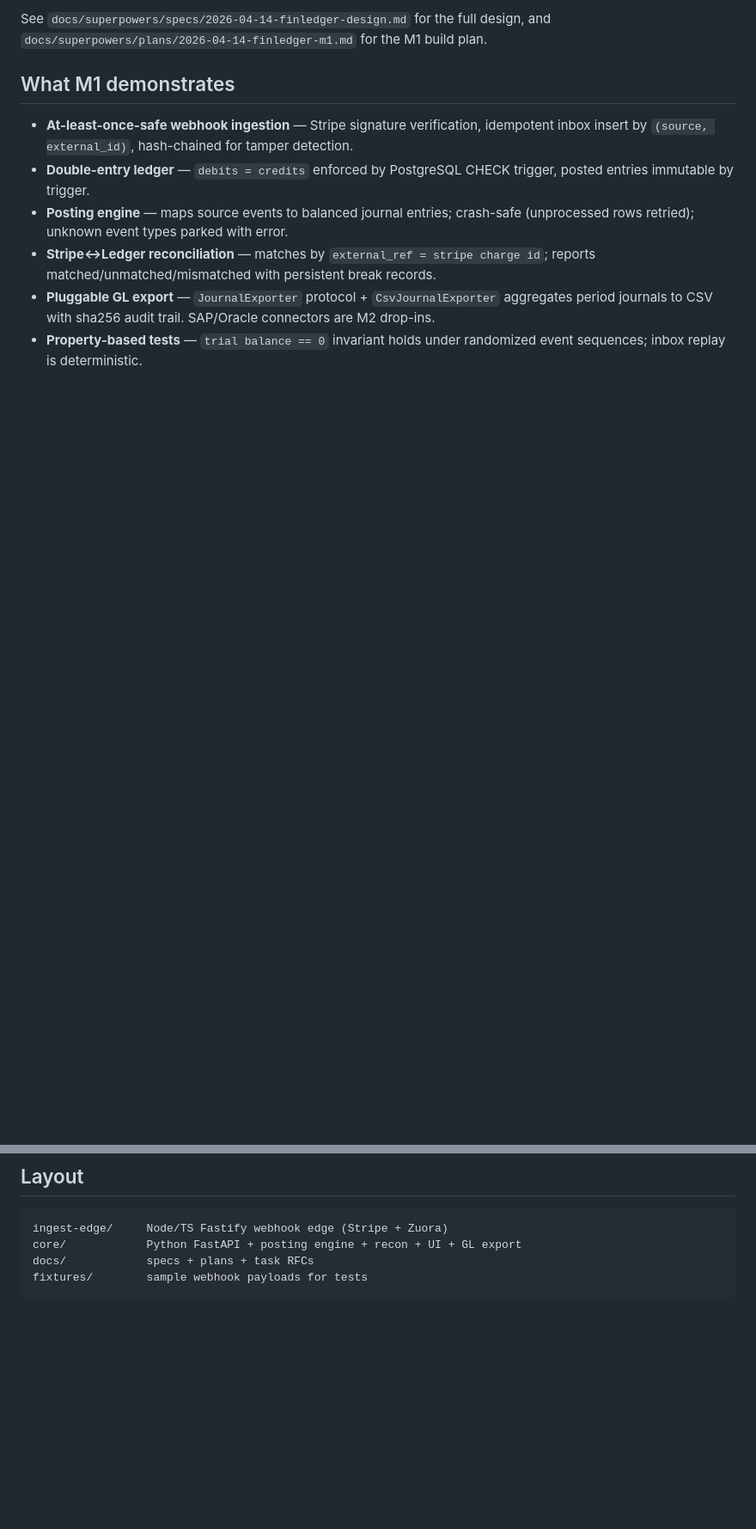
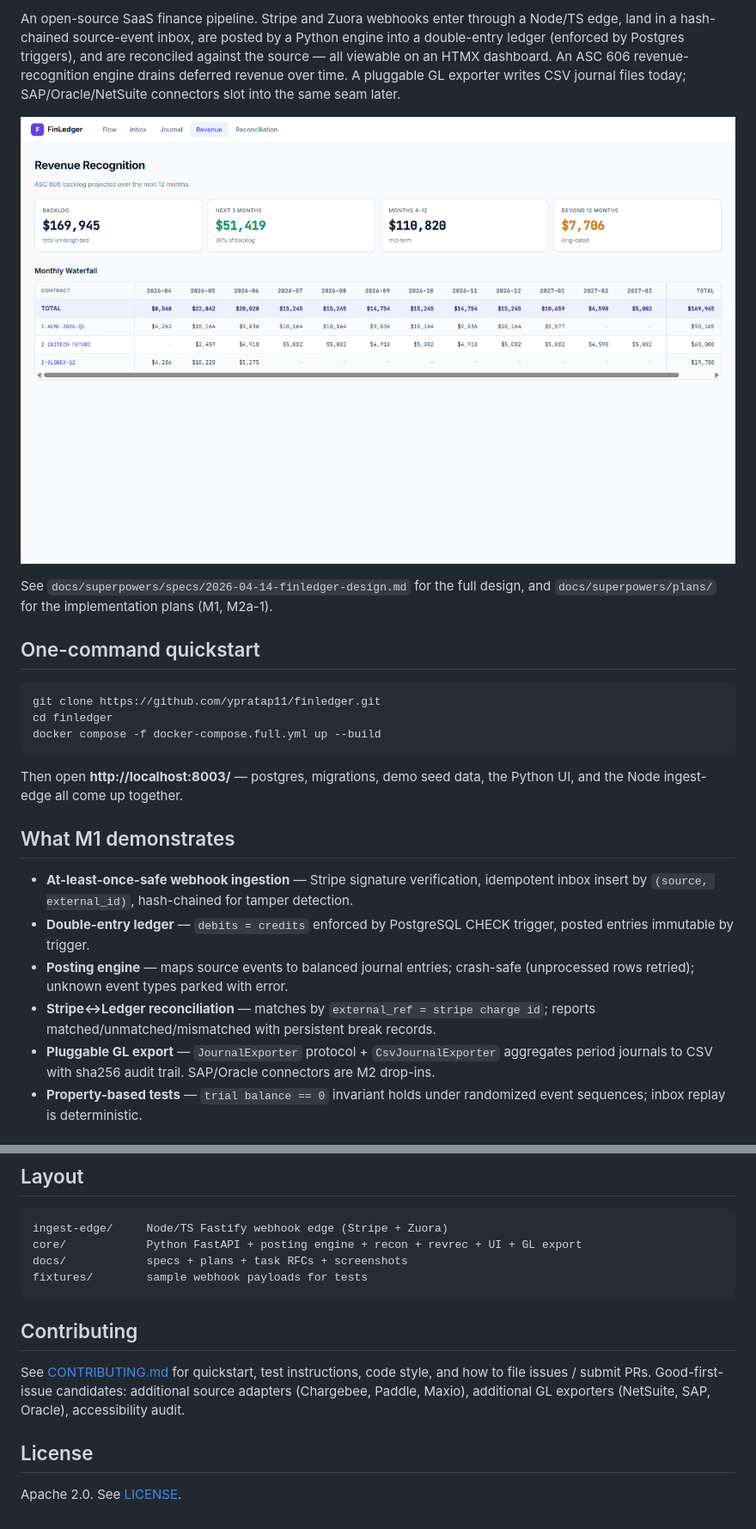
Before and after one commit to ypratap11/finledger, a Markdown page: README.md, 2 parts joined by grey strips. Shown: that part at 86% size. Drawn GitHub-style; pictures changed too: docs/images/revrec-waterfall.png (added); blank space fills up the shorter version.

````diff
--- a/README.md
+++ b/README.md
@@ -4,5 +5,19 @@ A working reference implementation of a SaaS finance system. Stripe and Zuora we
 
-See `docs/superpowers/specs/2026-04-14-finledger-design.md` for the full design, and `docs/superpowers/plans/2026-04-14-finledger-m1.md` for the M1 build plan.
+An open-source SaaS finance pipeline. Stripe and Zuora webhooks enter through a Node/TS edge, land in a hash-chained source-event inbox, are posted by a Python engine into a double-entry ledger (enforced by Postgres triggers), and are reconciled against the source — all viewable on an HTMX dashboard. An ASC 606 revenue-recognition engine drains deferred revenue over time. A pluggable GL exporter writes CSV journal files today; SAP/Oracle/NetSuite connectors slot into the same seam later.
+
+![Revenue waterfall](docs/images/revrec-waterfall.png)
+
+See `docs/superpowers/specs/2026-04-14-finledger-design.md` for the full design, and `docs/superpowers/plans/` for the implementation plans (M1, M2a-1).
+
+## One-command quickstart
+
+```bash
+git clone https://github.com/ypratap11/finledger.git
+cd finledger
+docker compose -f docker-compose.full.yml up --build
+```
+
+Then open **http://localhost:8003/** — postgres, migrations, demo seed data, the Python UI, and the Node ingest-edge all come up together.
 
 ## What M1 demonstrates
 
@@ -58,6 +73,14 @@ Visit `http://localhost:8000/` for the admin dashboard.
 ## Layout
 
     ingest-edge/     Node/TS Fastify webhook edge (Stripe + Zuora)
-    core/            Python FastAPI + posting engine + recon + UI + GL export
-    docs/            specs + plans + task RFCs
+    core/            Python FastAPI + posting engine + recon + revrec + UI + GL export
+    docs/            specs + plans + task RFCs + screenshots
     fixtures/        sample webhook payloads for tests
+
+## Contributing
+
+See [CONTRIBUTING.md](CONTRIBUTING.md) for quickstart, test instructions, code style, and how to file issues / submit PRs. Good-first-issue candidates: additional source adapters (Chargebee, Paddle, Maxio), additional GL exporters (NetSuite, SAP, Oracle), accessibility audit.
+
+## License
+
+Apache 2.0. See [LICENSE](LICENSE).
````
Also changed, not shown: other parts of README.md (+2 -1 lines), CONTRIBUTING.md (added, +98 -0 lines), docs/images/flow-pipeline.png (added), 4 other files.
